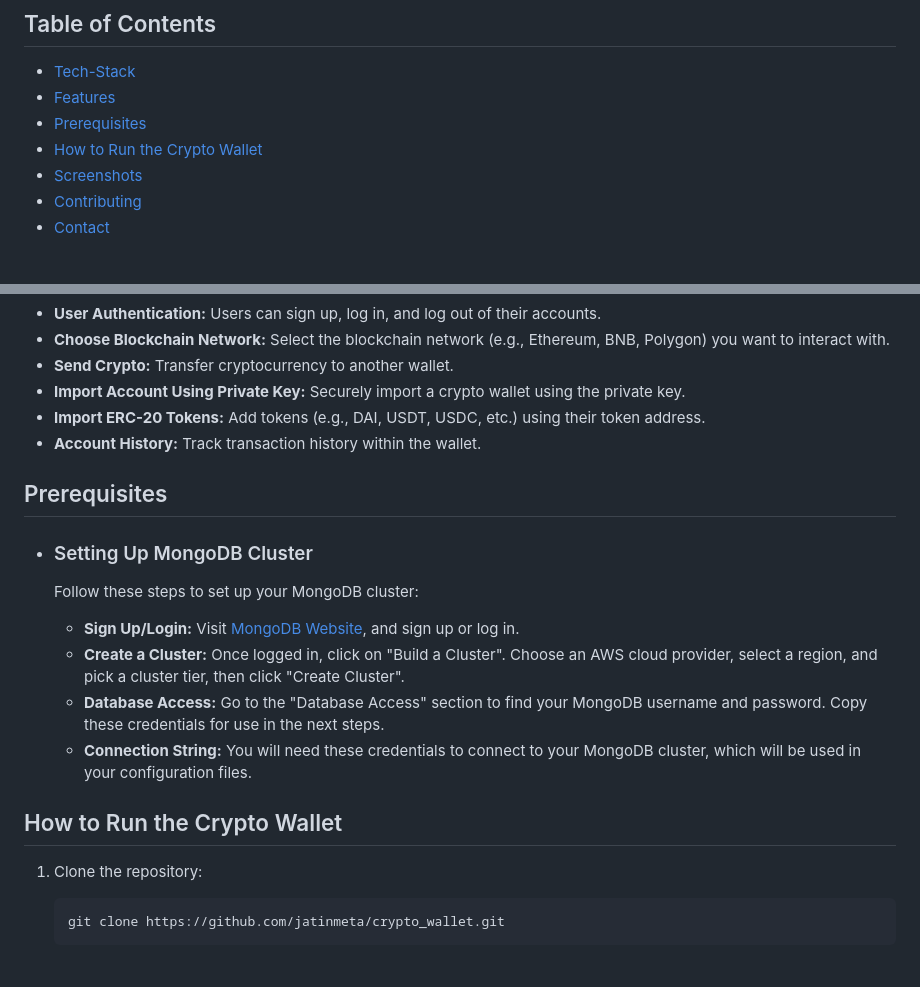
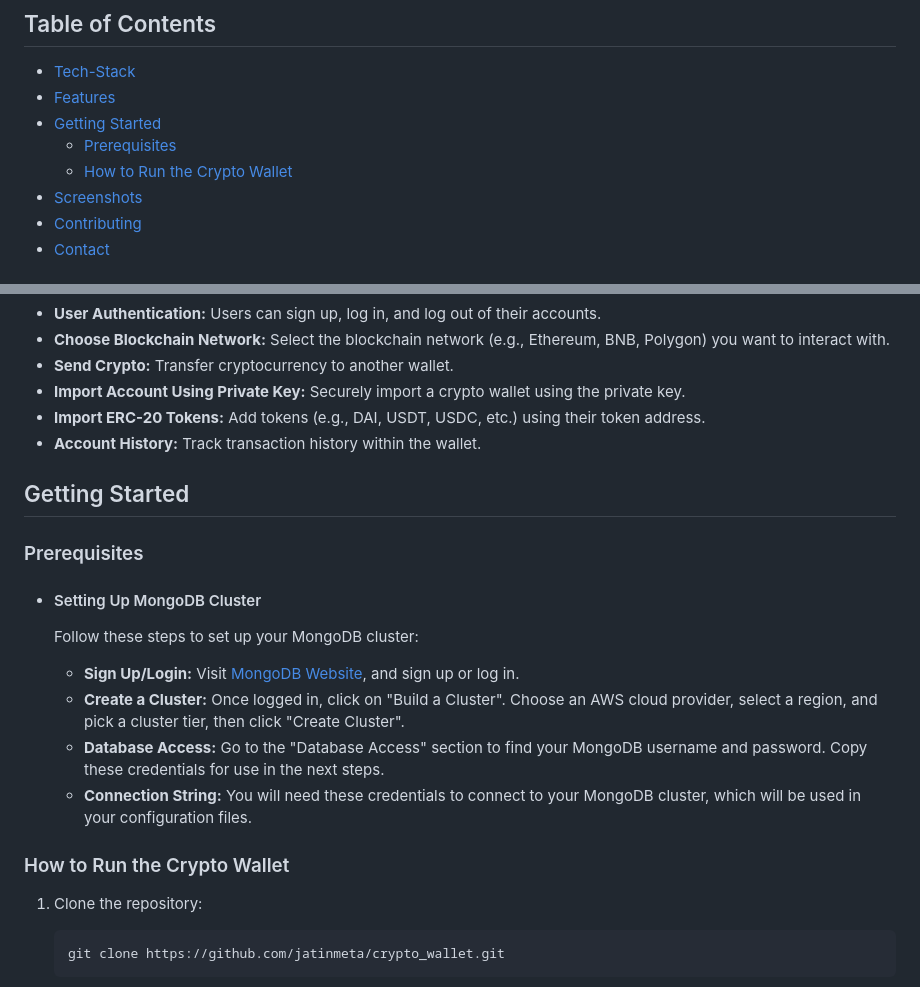
Before and after one commit to Ash20pk/crypto_wallet, a Markdown page: README.md, 2 parts joined by grey strips. Drawn GitHub-style.

````diff
--- a/README.md
+++ b/README.md
@@ -5,8 +5,9 @@ The MetaSchool Crypto Wallet is a user-friendly Chrome extension that allows use
 
 - [Tech-Stack](tech-stack)
 - [Features](#features)
-- [Prerequisites](#prerequisites)
-- [How to Run the Crypto Wallet](#how-to-run-the-crypto-wallet)
+- [Getting Started](getting-started)
+    - [Prerequisites](#prerequisites)
+    - [How to Run the Crypto Wallet](#how-to-run-the-crypto-wallet)
 - [Screenshots](#screenshots)
 - [Contributing](#contributing)
 - [Contact](#contact)
@@ -28,9 +29,9 @@ This Crypto Wallet application includes the following features:
 - **Import ERC-20 Tokens:** Add tokens (e.g., DAI, USDT, USDC, etc.) using their token address.
 - **Account History:** Track transaction history within the wallet.
 
-
-## Prerequisites
-- ### Setting Up MongoDB Cluster
+## Getting Started
+### Prerequisites
+- #### Setting Up MongoDB Cluster
     Follow these steps to set up your MongoDB cluster:
 
     - **Sign Up/Login:** Visit [MongoDB Website](https://www.mongodb.com/), and sign up or log in.
@@ -38,7 +39,7 @@ This Crypto Wallet application includes the following features:
     - **Database Access:** Go to the "Database Access" section to find your MongoDB username and password. Copy these credentials for use in the next steps.
     - **Connection String:** You will need these credentials to connect to your MongoDB cluster, which will be used in your configuration files.
 
-## How to Run the Crypto Wallet
+### How to Run the Crypto Wallet
 1. Clone the repository:
     ```bash
     git clone https://github.com/jatinmeta/crypto_wallet.git
````
